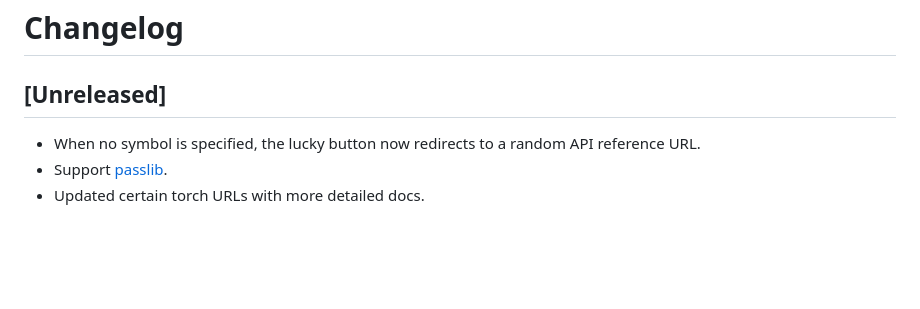
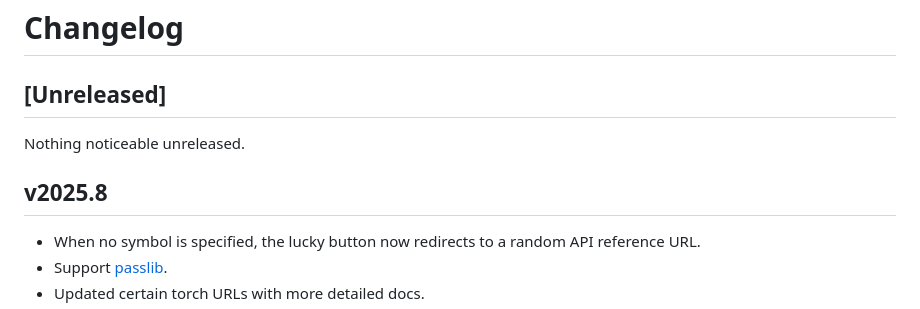
Before and after one commit to mangoumbrella/pyref.dev, a Markdown page: CHANGELOG.md, the part around the change. Drawn GitHub-style; blank space fills up the shorter version.

```diff
--- a/CHANGELOG.md
+++ b/CHANGELOG.md
@@ -1,6 +1,10 @@
 # Changelog
 
 ## [Unreleased]
+
+Nothing noticeable unreleased.
+
+## v2025.8
 
 - When no symbol is specified, the lucky button now redirects to a random API reference URL.
 - Support [passlib](https://passlib.readthedocs.io/en/stable/).
```
